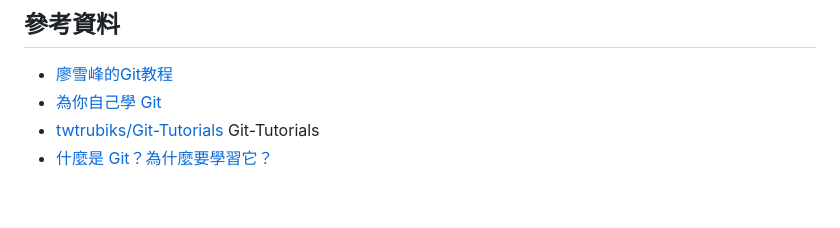
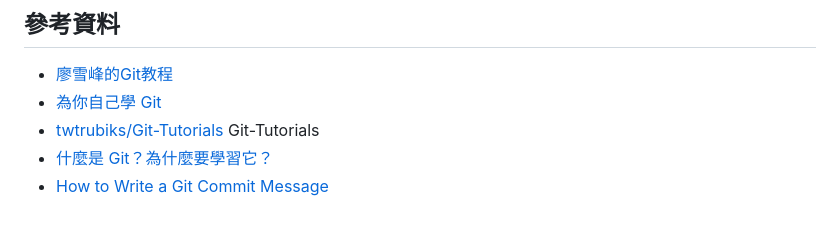
Before and after one commit to nicehorse06/se-job, a Markdown page: interview/git/basic_intro.md, the part around the change. Rendered like a GitHub page.

Commit message:
update git note

```diff
--- a/interview/git/basic_intro.md
+++ b/interview/git/basic_intro.md
@@ -88,3 +88,4 @@
 * [為你自己學 Git](https://gitbook.tw/)
 * [twtrubiks/Git-Tutorials](https://github.com/twtrubiks/Git-Tutorials) Git-Tutorials
 * [什麼是 Git？為什麼要學習它？](https://gitbook.tw/chapters/introduction/what-is-git.html)
+* [How to Write a Git Commit Message](https://cbea.ms/git-commit/)
```
